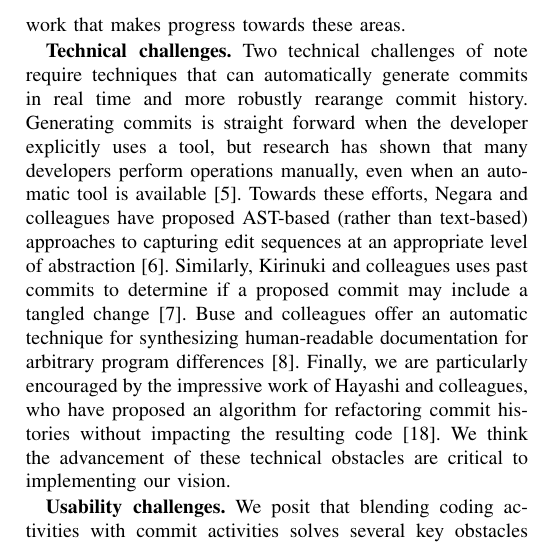
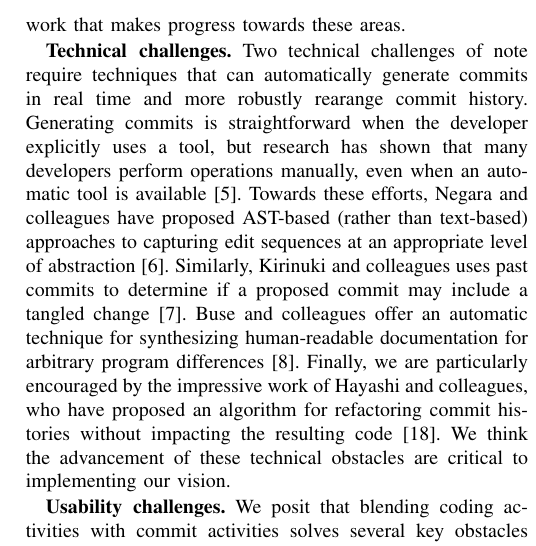
Before and after one commit to barik/CommitBubbles-Paper, a LaTeX paper (NIER2015/main.tex): part of one column of page 4 of 4, cut so that both start at the same text. Compiled offline with pdfLaTeX.

Commit message:
Replace "straight forward" with "straightforward". Fixes #26.

```diff
--- a/NIER2015/main.tex
+++ b/NIER2015/main.tex
@@ -237,7 +237,7 @@ We used this preliminary feedback as an inspiration for our vision.
 We articulate technical and usability challenges that we face in realizing our vision, and while doing so, reference related work that makes progress towards these areas.
 
 \textbf{Technical challenges.} Two technical challenges of note require techniques that can automatically generate commits in real time and more robustly rearange commit history.
-Generating commits is straight forward when the developer explicitly uses a tool, but research has shown that many developers perform operations manually, even when an automatic tool is available~\cite{Murphy-Hill2012c}.
+Generating commits is straightforward when the developer explicitly uses a tool, but research has shown that many developers perform operations manually, even when an automatic tool is available~\cite{Murphy-Hill2012c}.
 Towards these efforts, Negara and colleagues have proposed AST-based (rather than text-based) approaches to capturing edit sequences at an appropriate level of abstraction~\cite{Negara2012}. Similarly, Kirinuki and colleagues uses past commits to determine if a proposed commit may include a tangled change~\cite{Kirinuki2014}.
 Buse and colleagues offer an automatic technique for synthesizing human-readable documentation for arbitrary program differences~\cite{Buse2010}.
 Finally, we are particularly encouraged by the impressive work of Hayashi and colleagues, who have proposed an algorithm for refactoring commit histories without impacting the resulting code~\cite{Hayashi2012}.
```
